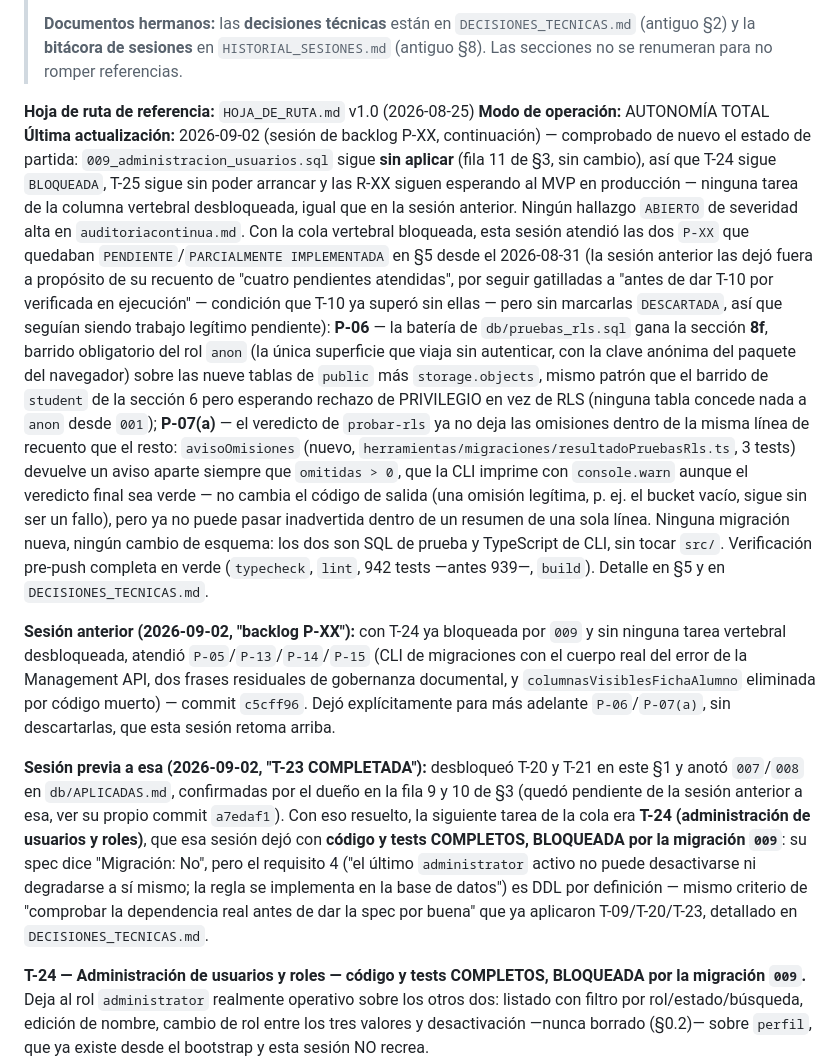
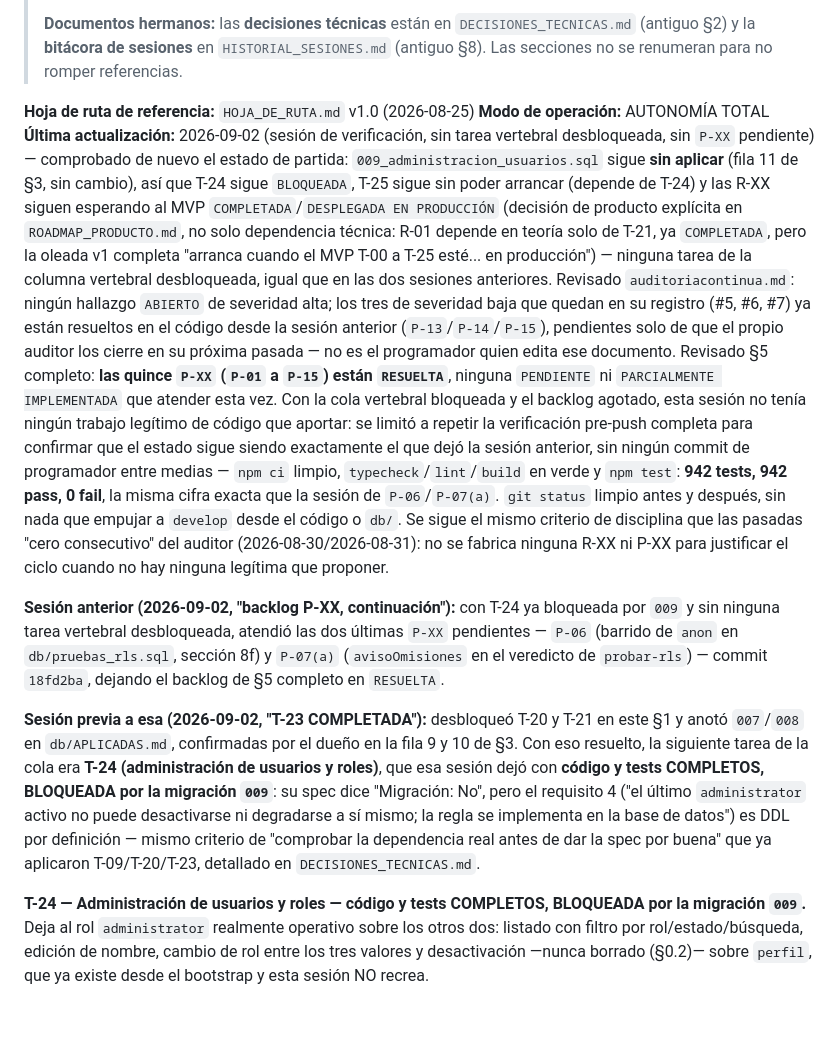
Before and after one commit to JanoSolerDiaz/centro-estudios-sw, a Markdown page: roadmap/SEGUIMIENTO.md, the part around the change. Drawn GitHub-style; blank space fills up the shorter version.

Commit message:
Sesión de verificación 2026-09-02: sin tarea vertebral desbloqueada, backlog P-XX agotado
T-24 sigue BLOQUEADA por la migración 009 (sin cambio), T-25 depende de T-24 y las R-XX
esperan al MVP en producción. auditoriacontinua.md sin ningún hallazgo ABIERTO de severidad
alta. Las quince P-XX de §5 ya están RESUELTA, ninguna legítima que atender esta sesión.
Verificación pre-push completa en verde (942/942 tests, sin cambio de cifra respecto a la
sesión anterior); sin cambios de código, solo registro honesto del estado en el hub.

Co-Authored-By: Claude Sonnet 5 <noreply@anthropic.com>
Claude-Session: https://claude.ai/code/session_01CTrgyXJ5zmzhVUntmRa8Qt

```diff
--- a/roadmap/SEGUIMIENTO.md
+++ b/roadmap/SEGUIMIENTO.md
@@ -10,43 +10,41 @@
 
 **Hoja de ruta de referencia:** `HOJA_DE_RUTA.md` v1.0 (2026-08-25)
 **Modo de operación:** AUTONOMÍA TOTAL
-**Última actualización:** 2026-09-02 (sesión de backlog P-XX, continuación) — comprobado de nuevo el
-estado de partida: `009_administracion_usuarios.sql` sigue **sin aplicar** (fila 11 de §3, sin
-cambio), así que T-24 sigue `BLOQUEADA`, T-25 sigue sin poder arrancar y las R-XX siguen esperando al
-MVP en producción — ninguna tarea de la columna vertebral desbloqueada, igual que en la sesión
-anterior. Ningún hallazgo `ABIERTO` de severidad alta en `auditoriacontinua.md`. Con la cola
-vertebral bloqueada, esta sesión atendió las dos `P-XX` que quedaban `PENDIENTE`/`PARCIALMENTE
-IMPLEMENTADA` en §5 desde el 2026-08-31 (la sesión anterior las dejó fuera a propósito de su
-recuento de "cuatro pendientes atendidas", por seguir gatilladas a "antes de dar T-10 por verificada
-en ejecución" — condición que T-10 ya superó sin ellas — pero sin marcarlas `DESCARTADA`, así que
-seguían siendo trabajo legítimo pendiente): **P-06** — la batería de `db/pruebas_rls.sql` gana la
-sección **8f**, barrido obligatorio del rol `anon` (la única superficie que viaja sin autenticar, con
-la clave anónima del paquete del navegador) sobre las nueve tablas de `public` más
-`storage.objects`, mismo patrón que el barrido de `student` de la sección 6 pero esperando rechazo
-de PRIVILEGIO en vez de RLS (ninguna tabla concede nada a `anon` desde `001`); **P-07(a)** — el
-veredicto de `probar-rls` ya no deja las omisiones dentro de la misma línea de recuento que el resto:
-`avisoOmisiones` (nuevo, `herramientas/migraciones/resultadoPruebasRls.ts`, 3 tests) devuelve un
-aviso aparte siempre que `omitidas > 0`, que la CLI imprime con `console.warn` aunque el veredicto
-final sea verde — no cambia el código de salida (una omisión legítima, p. ej. el bucket vacío, sigue
-sin ser un fallo), pero ya no puede pasar inadvertida dentro de un resumen de una sola línea. Ninguna
-migración nueva, ningún cambio de esquema: los dos son SQL de prueba y TypeScript de CLI, sin tocar
-`src/`. Verificación pre-push completa en verde (`typecheck`, `lint`, 942 tests —antes 939—,
-`build`). Detalle en §5 y en `DECISIONES_TECNICAS.md`.
+**Última actualización:** 2026-09-02 (sesión de verificación, sin tarea vertebral desbloqueada, sin
+`P-XX` pendiente) — comprobado de nuevo el estado de partida: `009_administracion_usuarios.sql` sigue
+**sin aplicar** (fila 11 de §3, sin cambio), así que T-24 sigue `BLOQUEADA`, T-25 sigue sin poder
+arrancar (depende de T-24) y las R-XX siguen esperando al MVP `COMPLETADA`/`DESPLEGADA EN PRODUCCIÓN`
+(decisión de producto explícita en `ROADMAP_PRODUCTO.md`, no solo dependencia técnica: R-01 depende
+en teoría solo de T-21, ya `COMPLETADA`, pero la oleada v1 completa "arranca cuando el MVP T-00 a T-25
+esté... en producción") — ninguna tarea de la columna vertebral desbloqueada, igual que en las dos
+sesiones anteriores. Revisado `auditoriacontinua.md`: ningún hallazgo `ABIERTO` de severidad alta;
+los tres de severidad baja que quedan en su registro (#5, #6, #7) ya están resueltos en el código
+desde la sesión anterior (`P-13`/`P-14`/`P-15`), pendientes solo de que el propio auditor los cierre
+en su próxima pasada — no es el programador quien edita ese documento. Revisado §5 completo: **las
+quince `P-XX` (`P-01` a `P-15`) están `RESUELTA`**, ninguna `PENDIENTE` ni `PARCIALMENTE
+IMPLEMENTADA` que atender esta vez. Con la cola vertebral bloqueada y el backlog agotado, esta sesión
+no tenía ningún trabajo legítimo de código que aportar: se limitó a repetir la verificación pre-push
+completa para confirmar que el estado sigue siendo exactamente el que dejó la sesión anterior, sin
+ningún commit de programador entre medias — `npm ci` limpio, `typecheck`/`lint`/`build` en verde y
+`npm test`: **942 tests, 942 pass, 0 fail**, la misma cifra exacta que la sesión de `P-06`/`P-07(a)`.
+`git status` limpio antes y después, sin nada que empujar a `develop` desde el código o `db/`. Se
+sigue el mismo criterio de disciplina que las pasadas "cero consecutivo" del auditor
+(2026-08-30/2026-08-31): no se fabrica ninguna R-XX ni P-XX para justificar el ciclo cuando no hay
+ninguna legítima que proponer.
 
-**Sesión anterior (2026-09-02, "backlog P-XX"):** con T-24 ya bloqueada por `009` y sin ninguna tarea
-vertebral desbloqueada, atendió `P-05`/`P-13`/`P-14`/`P-15` (CLI de migraciones con el cuerpo real
-del error de la Management API, dos frases residuales de gobernanza documental, y
-`columnasVisiblesFichaAlumno` eliminada por código muerto) — commit `c5cff96`. Dejó explícitamente
-para más adelante `P-06`/`P-07(a)`, sin descartarlas, que esta sesión retoma arriba.
+**Sesión anterior (2026-09-02, "backlog P-XX, continuación"):** con T-24 ya bloqueada por `009` y sin
+ninguna tarea vertebral desbloqueada, atendió las dos últimas `P-XX` pendientes — `P-06` (barrido de
+`anon` en `db/pruebas_rls.sql`, sección 8f) y `P-07(a)` (`avisoOmisiones` en el veredicto de
+`probar-rls`) — commit `18fd2ba`, dejando el backlog de §5 completo en `RESUELTA`.
 
 **Sesión previa a esa (2026-09-02, "T-23 COMPLETADA"):** desbloqueó T-20 y T-21 en este §1 y anotó
-`007`/`008` en `db/APLICADAS.md`, confirmadas por el dueño en la fila 9 y 10 de §3 (quedó pendiente
-de la sesión anterior a esa, ver su propio commit `a7edaf1`). Con eso resuelto, la siguiente tarea de
-la cola era **T-24 (administración de usuarios y roles)**, que esa sesión dejó con **código y tests
-COMPLETOS, BLOQUEADA por la migración `009`**: su spec dice "Migración: No", pero el requisito 4 ("el
-último `administrator` activo no puede desactivarse ni degradarse a sí mismo; la regla se implementa
-en la base de datos") es DDL por definición — mismo criterio de "comprobar la dependencia real antes
-de dar la spec por buena" que ya aplicaron T-09/T-20/T-23, detallado en `DECISIONES_TECNICAS.md`.
+`007`/`008` en `db/APLICADAS.md`, confirmadas por el dueño en la fila 9 y 10 de §3. Con eso resuelto,
+la siguiente tarea de la cola era **T-24 (administración de usuarios y roles)**, que esa sesión dejó
+con **código y tests COMPLETOS, BLOQUEADA por la migración `009`**: su spec dice "Migración: No",
+pero el requisito 4 ("el último `administrator` activo no puede desactivarse ni degradarse a sí
+mismo; la regla se implementa en la base de datos") es DDL por definición — mismo criterio de
+"comprobar la dependencia real antes de dar la spec por buena" que ya aplicaron T-09/T-20/T-23,
+detallado en `DECISIONES_TECNICAS.md`.
 
 **T-24 — Administración de usuarios y roles — código y tests COMPLETOS, BLOQUEADA por la migración
 `009`.** Deja al rol `administrator` realmente operativo sobre los otros dos: listado con filtro por
```
Also changed, not shown: roadmap/HISTORIAL_SESIONES.md (+34 -0 lines).
